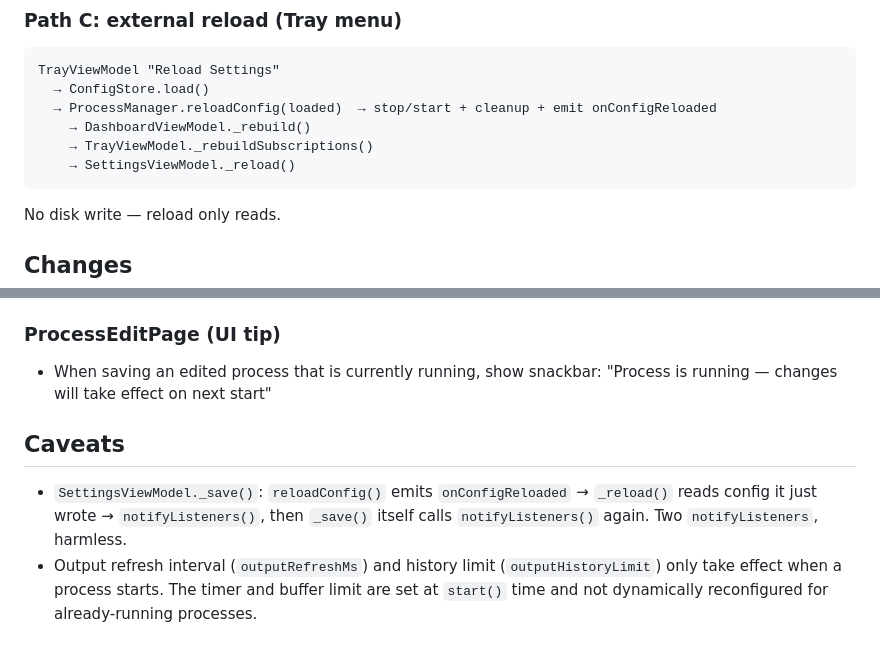
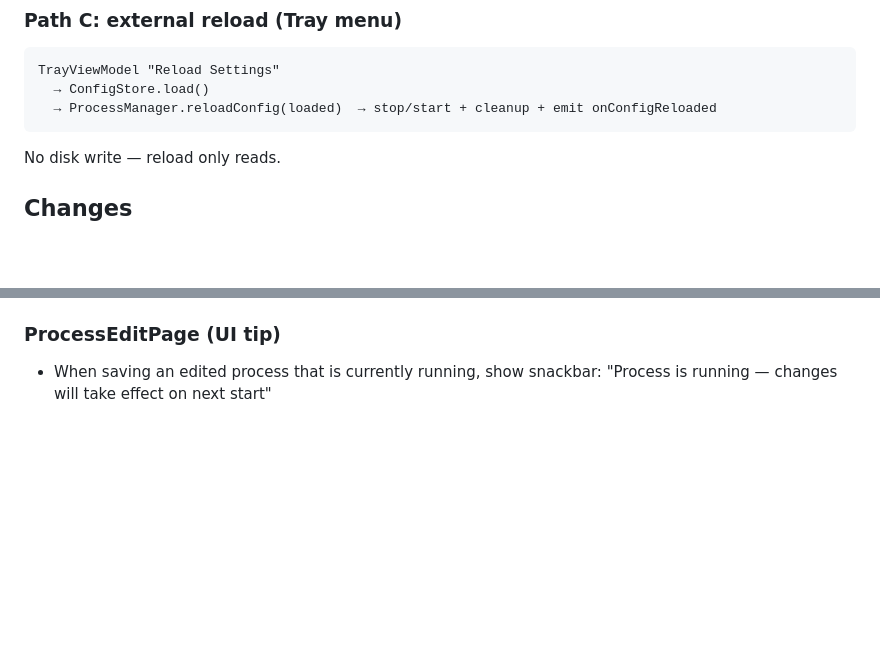
Before and after one commit to huarkiou/TrayForge, a Markdown page: .scratch/config-notification/spec.md, 2 parts joined by grey strips. Rendered like a GitHub page; blank space fills up the shorter version.

````diff
--- a/.scratch/config-notification/spec.md
+++ b/.scratch/config-notification/spec.md
@@ -52,9 +52,6 @@ No `onConfigReloaded` — globals take effect on next process start, no runtime
 TrayViewModel "Reload Settings"
   → ConfigStore.load()
   → ProcessManager.reloadConfig(loaded)  → stop/start + cleanup + emit onConfigReloaded
-    → DashboardViewModel._rebuild()
-    → TrayViewModel._rebuildSubscriptions()
-    → SettingsViewModel._reload()
 ```
 
 No disk write — reload only reads.
@@ -88,8 +85,3 @@ No disk write — reload only reads.
 ### ProcessEditPage (UI tip)
 - When saving an edited process that is currently running, show snackbar:
   "Process is running — changes will take effect on next start"
-
-## Caveats
-
-- `SettingsViewModel._save()`: `reloadConfig()` emits `onConfigReloaded` → `_reload()` reads config it just wrote → `notifyListeners()`, then `_save()` itself calls `notifyListeners()` again. Two `notifyListeners`, harmless.
-- Output refresh interval (`outputRefreshMs`) and history limit (`outputHistoryLimit`) only take effect when a process starts. The timer and buffer limit are set at `start()` time and not dynamically reconfigured for already-running processes.
````
Also changed, not shown: .scratch/deepen-output-pipeline/spec.md (added, +78 -0 lines), 1 other file.
